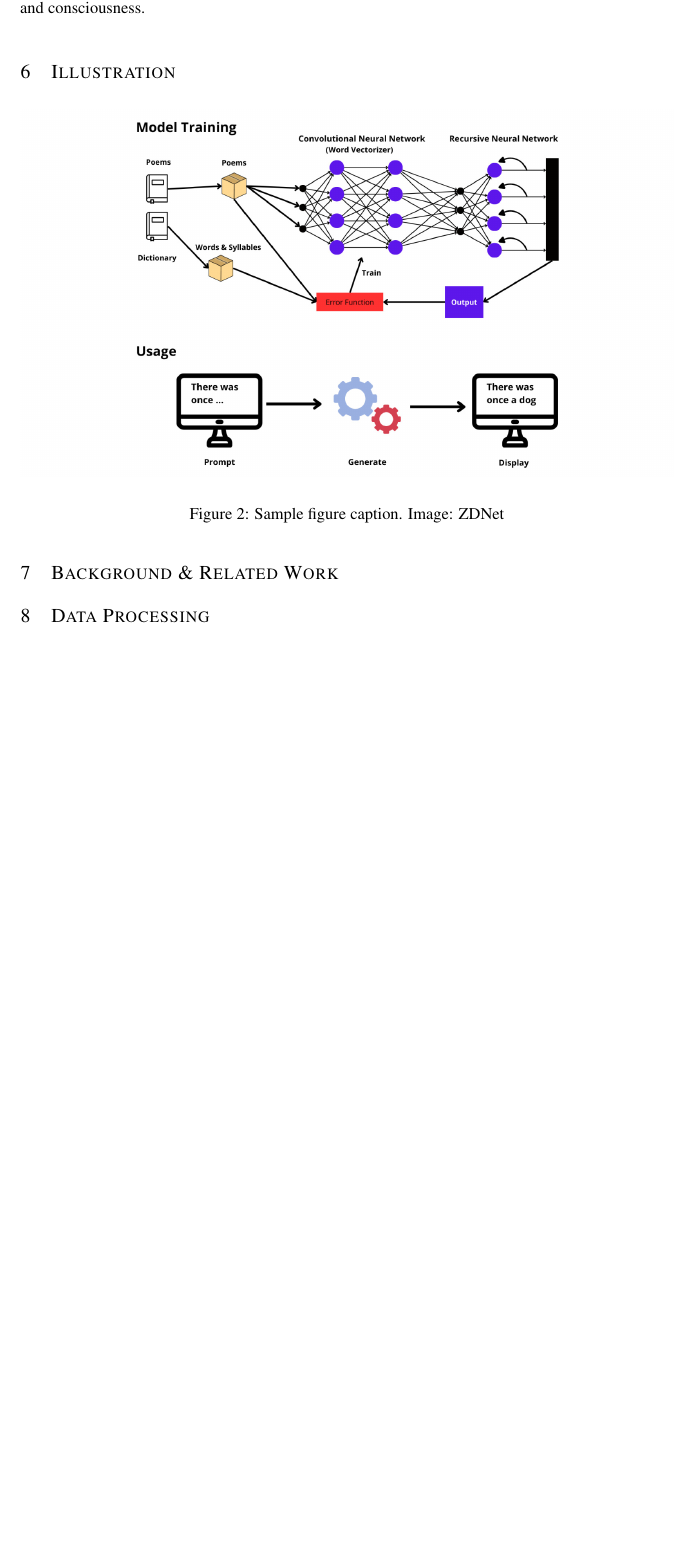
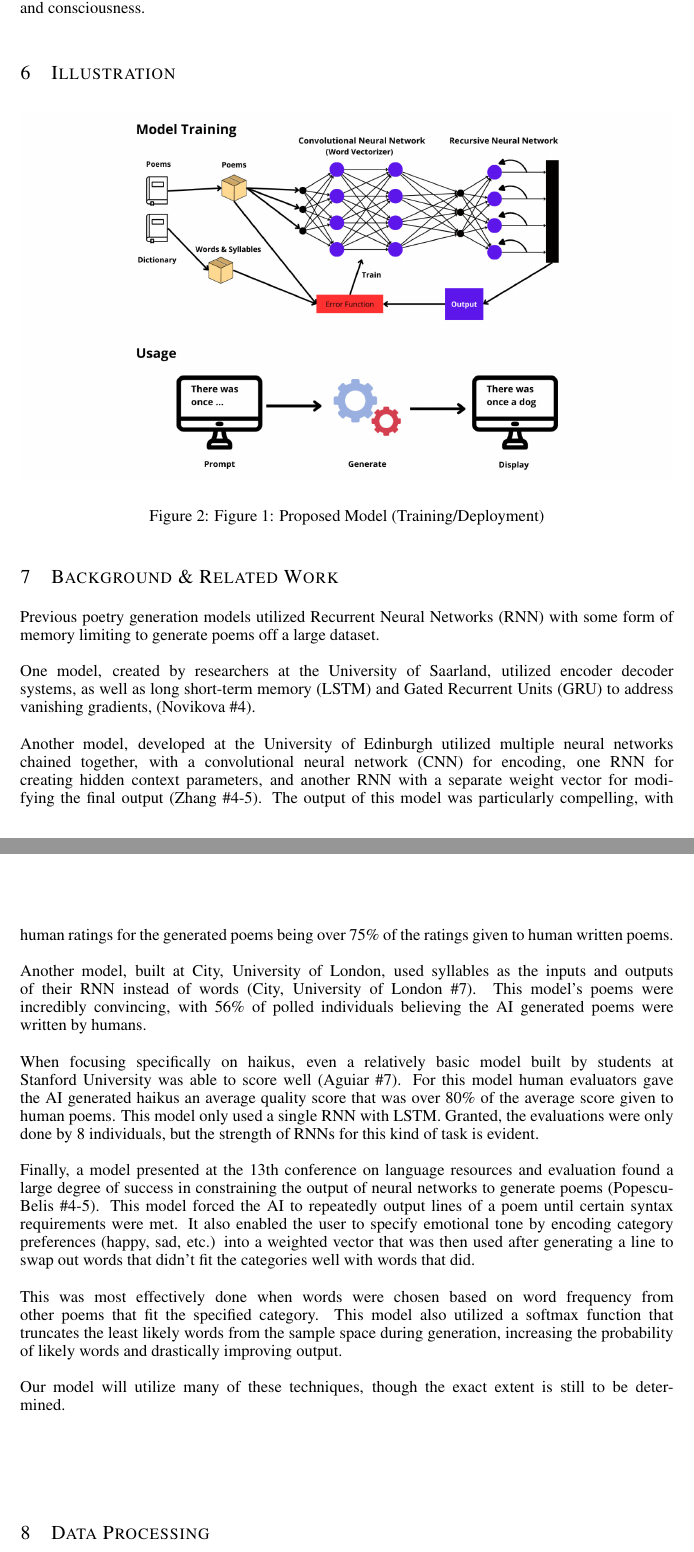
Before and after one commit to Evan-Banerjee/aps360, a LaTeX paper (APS360_Project.tex): part of page 4 of 6 before the commit and two parts of pages 4 and 5 of 7 after it, the two joined at a grey line, cut so that both start at the same text, the shorter picture padded with empty space. Compiled offline with pdfLaTeX.

Commit message:
done with background

```diff
--- a/APS360_Project.tex
+++ b/APS360_Project.tex
@@ -245,10 +245,26 @@ As such, our project will help enable human writers to be better poets, while ra
     \begin{center}
     \includegraphics[width=\textwidth]{Figs/Illustration.jpg}
     \end{center}
-    \caption{Sample figure caption. Image: ZDNet}
+    \caption{Figure 1: Proposed Model (Training/Deployment)}
     \end{figure}
 
 \section{Background \& Related Work}
+Previous poetry generation models utilized Recurrent Neural Networks (RNN) with some form of memory limiting to generate poems off a large dataset.\\\\
+One model, created by researchers at the University of Saarland, utilized encoder decoder systems, as well as long short-term memory (LSTM) and Gated Recurrent Units (GRU) to address vanishing gradients, (Novikova \#4).\\\\
+Another model, developed at the University of Edinburgh utilized multiple neural networks chained together, with a convolutional neural network (CNN) for encoding, one RNN for creating hidden context parameters,
+and another RNN with a separate weight vector for modifying the final output (Zhang \#4-5).
+The output of this model was particularly compelling, with human ratings for the generated poems being over 75\% of the ratings given to human written poems.\\\\
+Another model, built at City, University of London, used syllables as the inputs and outputs of their RNN instead of words (City, University of London \#7).
+This model’s poems were incredibly convincing, with 56\% of polled individuals believing the AI generated poems were written by humans.\\\\
+When focusing specifically on haikus, even a relatively basic model built by students at Stanford University was able to score well (Aguiar \#7).
+For this model human evaluators gave the AI generated haikus an average quality score that was over 80\% of the average score given to human poems. This model only used a single RNN with LSTM.
+Granted, the evaluations were only done by 8 individuals, but the strength of RNNs for this kind of task is evident.\\\\
+Finally, a model presented at the 13th conference on language resources and evaluation found a large degree of success in constraining the output of neural networks to generate poems (Popescu-Belis \#4-5).
+This model forced the AI to repeatedly output lines of a poem until certain syntax requirements were met.
+It also enabled the user to specify emotional tone by encoding category preferences (happy, sad, etc.) into a weighted vector that was then used after generating a line to swap out words that didn’t fit the categories well with words that did.\\\\
+This was most effectively done when words were chosen based on word frequency from other poems that fit the specified category.
+This model also utilized a softmax function that truncates the least likely words from the sample space during generation, increasing the probability of likely words and drastically improving output.\\\\
+Our model will utilize many of these techniques, though the exact extent is still to be determined.
 
 
 \section{Data Processing}
```
Also changed, not shown: APS360_Project.pdf.
